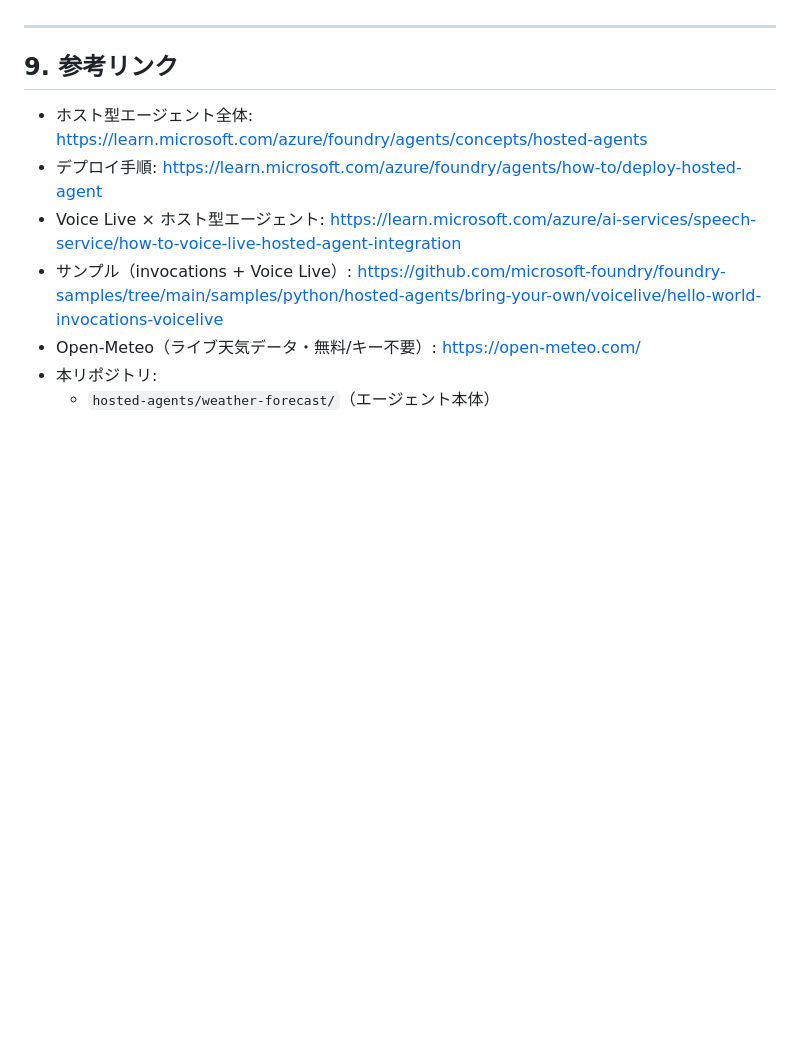
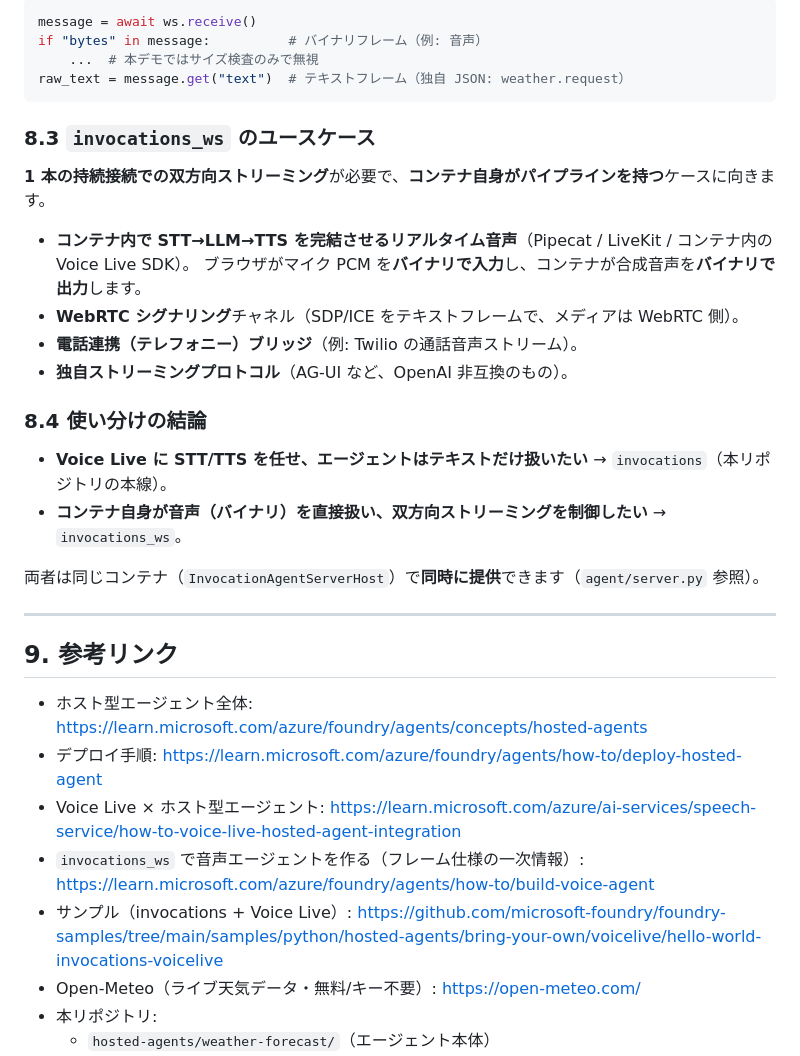
Before and after one commit to shunkino/voice-live-api, a Markdown page: docs/hosted-voice-agent-architecture.md, the part around one of its changes. Rendered like a GitHub page; blank space fills up the shorter version.

````diff
--- a/docs/hosted-voice-agent-architecture.md
+++ b/docs/hosted-voice-agent-architecture.md
@@ -383,3 +409,26 @@ Voice Live 連携の本線は `invocations`（HTTP/SSE）＋ `voiceLiveCompatibl
+```python
+message = await ws.receive()
+if "bytes" in message:          # バイナリフレーム（例: 音声）
+    ...  # 本デモではサイズ検査のみで無視
+raw_text = message.get("text")  # テキストフレーム（独自 JSON: weather.request）
+```
+
+### 8.3 `invocations_ws` のユースケース
+
+**1 本の持続接続での双方向ストリーミング**が必要で、**コンテナ自身がパイプラインを持つ**ケースに向きます。
+
+- **コンテナ内で STT→LLM→TTS を完結させるリアルタイム音声**（Pipecat / LiveKit / コンテナ内の Voice Live SDK）。
+  ブラウザがマイク PCM を**バイナリで入力**し、コンテナが合成音声を**バイナリで出力**します。
+- **WebRTC シグナリング**チャネル（SDP/ICE をテキストフレームで、メディアは WebRTC 側）。
+- **電話連携（テレフォニー）ブリッジ**（例: Twilio の通話音声ストリーム）。
+- **独自ストリーミングプロトコル**（AG-UI など、OpenAI 非互換のもの）。
+
+### 8.4 使い分けの結論
+
+- **Voice Live に STT/TTS を任せ、エージェントはテキストだけ扱いたい** → `invocations`（本リポジトリの本線）。
+- **コンテナ自身が音声（バイナリ）を直接扱い、双方向ストリーミングを制御したい** → `invocations_ws`。
+
+両者は同じコンテナ（`InvocationAgentServerHost`）で**同時に提供**できます（`agent/server.py` 参照）。
 
 ---
 
@@ -388,6 +437,7 @@ Voice Live 連携の本線は `invocations`（HTTP/SSE）＋ `voiceLiveCompatibl
 - ホスト型エージェント全体: <https://learn.microsoft.com/azure/foundry/agents/concepts/hosted-agents>
 - デプロイ手順: <https://learn.microsoft.com/azure/foundry/agents/how-to/deploy-hosted-agent>
 - Voice Live × ホスト型エージェント: <https://learn.microsoft.com/azure/ai-services/speech-service/how-to-voice-live-hosted-agent-integration>
+- `invocations_ws` で音声エージェントを作る（フレーム仕様の一次情報）: <https://learn.microsoft.com/azure/foundry/agents/how-to/build-voice-agent>
 - サンプル（invocations + Voice Live）: <https://github.com/microsoft-foundry/foundry-samples/tree/main/samples/python/hosted-agents/bring-your-own/voicelive/hello-world-invocations-voicelive>
 - Open-Meteo（ライブ天気データ・無料/キー不要）: <https://open-meteo.com/>
 - 本リポジトリ:
````
Also changed, not shown: other parts of docs/hosted-voice-agent-architecture.md (+31 -5 lines).
